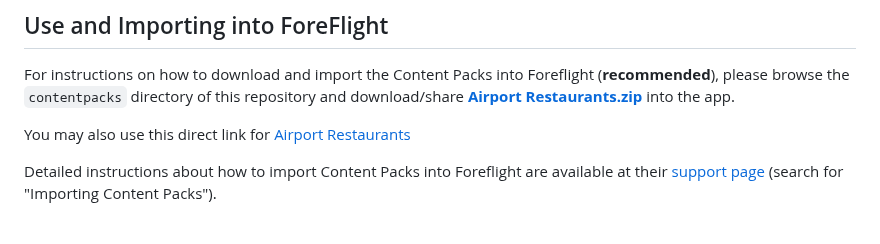
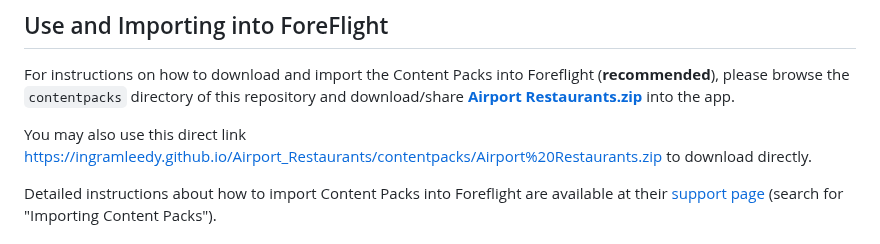
Before and after one commit to ingramleedy/Airport_Restaurants, a Markdown page: README.md, the part around the change. GitHub-like rendering.

```diff
--- a/README.md
+++ b/README.md
@@ -39,7 +39,7 @@ Foreflight (**recommended**), please browse the `contentpacks`
 directory of this repository and download/share **[Airport Restaurants.zip](https://ingramleedy.github.io/Airport_Restaurants/contentpacks/Airport%20Restaurants.zip)** into the
 app.
 
-You may also use this direct link for [Airport Restaurants](https://ingramleedy.github.io/Airport_Restaurants/contentpacks/Airport%20Restaurants.zip)
+You may also use this direct link [https://ingramleedy.github.io/Airport_Restaurants/contentpacks/Airport%20Restaurants.zip](https://ingramleedy.github.io/Airport_Restaurants/contentpacks/Airport%20Restaurants.zip) to download directly.
 
 Detailed instructions about how to import Content Packs into
 Foreflight are available at their [support
```
